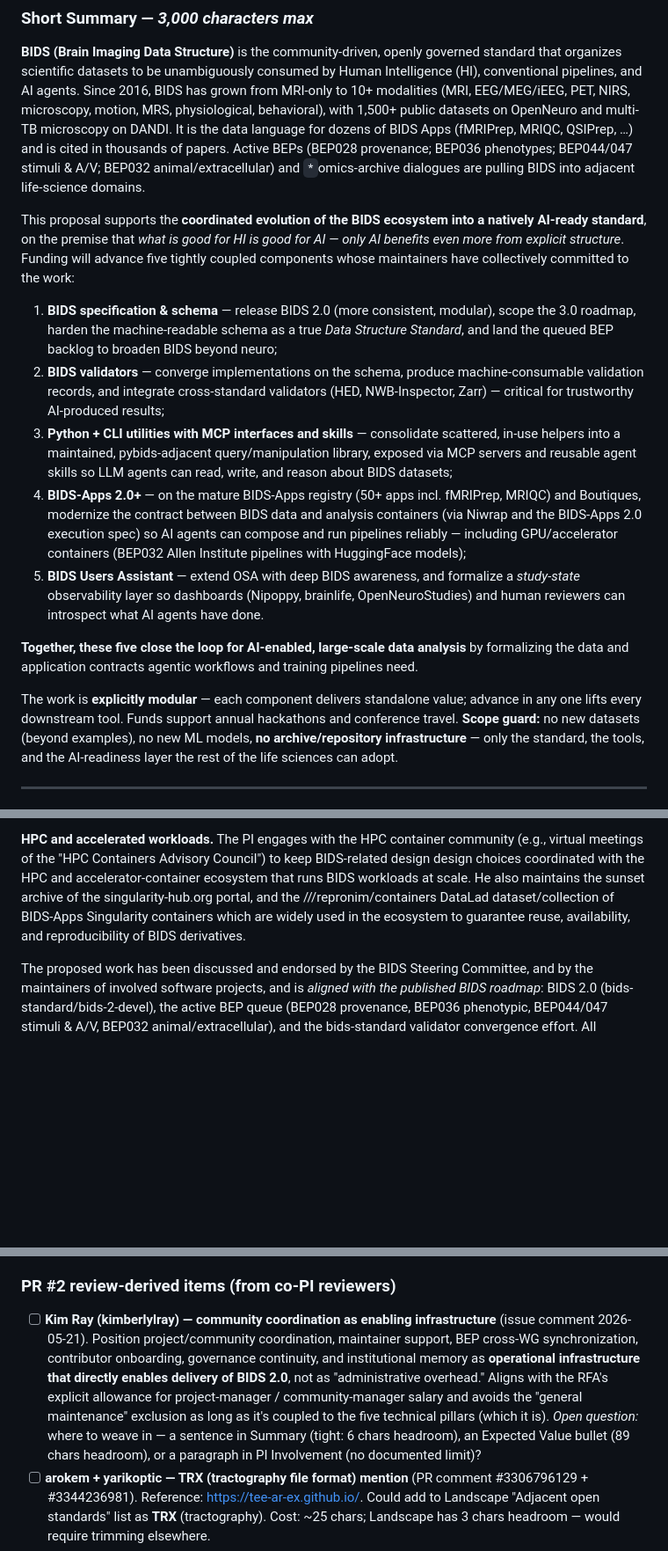
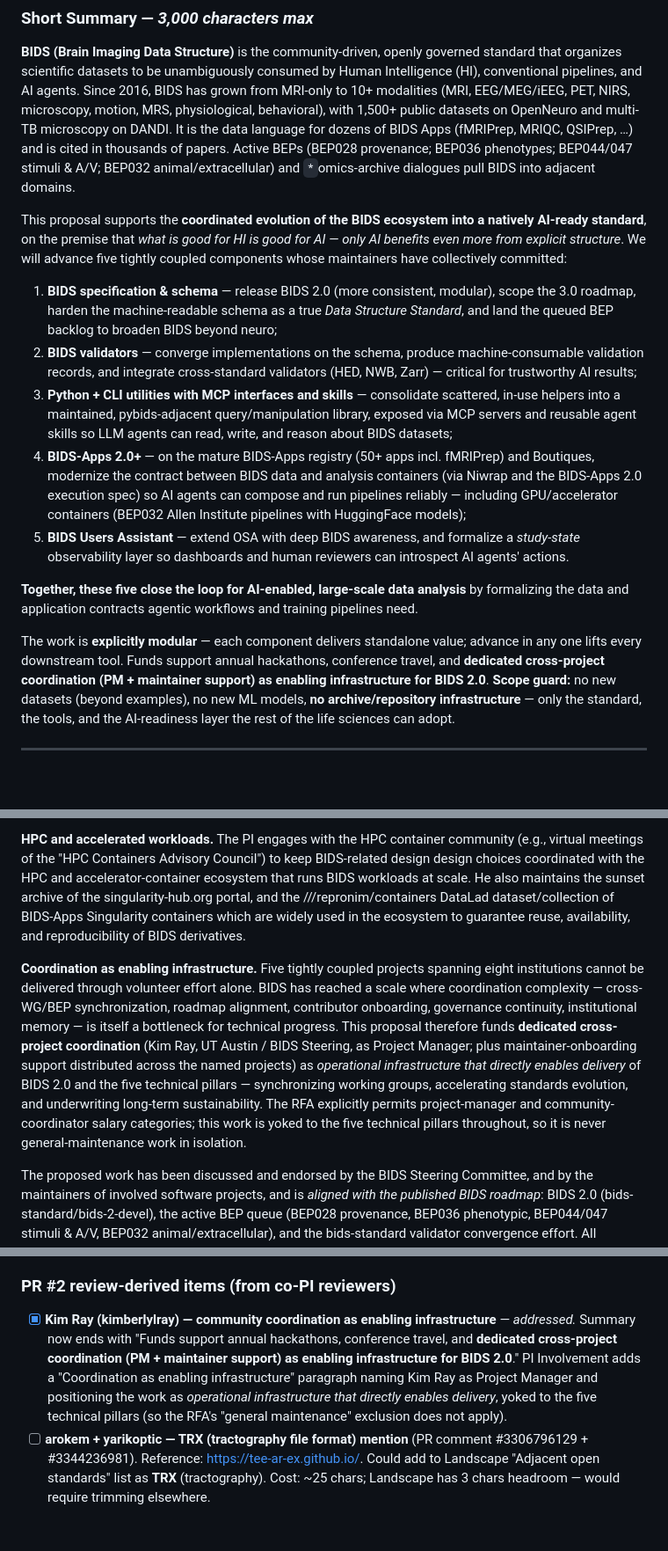
Before and after one commit to bids-standard/2026-os4ls-bids, a Markdown page: LOI.md, 3 parts joined by grey strips. Shown at 88% size. Rendered like a GitHub page; blank space fills up the shorter version.

Commit message:
Weave community-coordination-as-infrastructure framing (Kim Ray)
Address PR #2 issue comment from Kim Ray (2026-05-21) positioning
project/community coordination, maintainer support, and BEP cross-WG
synchronization as operational infrastructure that directly enables
BIDS 2.0 delivery — not as administrative overhead.

In Short Summary: extend the funds-support line to include
"dedicated cross-project coordination (PM + maintainer support) as
enabling infrastructure for BIDS 2.0." Trims in Pillars 2, 4, 5 and
the BEPs sentence absorb the addition while keeping the section
within the 3,000-char cap.

In PI Involvement: add a "Coordination as enabling infrastructure"
paragraph naming Kim Ray as Project Manager, articulating the
coordination bottleneck at BIDS' current scale, and yoking the work
to the five technical pillars (so the RFA's "general maintenance"
exclusion does not apply).

Mark the corresponding item DONE in Remaining responsiveness items.

Co-Authored-By: Claude Code 2.1.143 / Claude Opus 4.7 <noreply@anthropic.com>

```diff
--- a/LOI.md
+++ b/LOI.md
@@ -45,20 +45,20 @@
 **BIDS (Brain Imaging Data Structure)** is the community-driven, openly governed standard that organizes scientific datasets to be unambiguously consumed by Human Intelligence (HI), conventional pipelines, and AI agents.
 Since 2016, BIDS has grown from MRI-only to 10+ modalities (MRI, EEG/MEG/iEEG, PET, NIRS, microscopy, motion, MRS, physiological, behavioral), with 1,500+ public datasets on OpenNeuro and multi-TB microscopy on DANDI.
 It is the data language for dozens of BIDS Apps (fMRIPrep, MRIQC, QSIPrep, …) and is cited in thousands of papers.
-Active BEPs (BEP028 provenance; BEP036 phenotypes; BEP044/047 stimuli & A/V; BEP032 animal/extracellular) and `*`omics-archive dialogues are pulling BIDS into adjacent life-science domains.
+Active BEPs (BEP028 provenance; BEP036 phenotypes; BEP044/047 stimuli & A/V; BEP032 animal/extracellular) and `*`omics-archive dialogues pull BIDS into adjacent domains.
 
 This proposal supports the **coordinated evolution of the BIDS ecosystem into a natively AI-ready standard**, on the premise that *what is good for HI is good for AI — only AI benefits even more from explicit structure*.
-Funding will advance five tightly coupled components whose maintainers have collectively committed to the work:
+We will advance five tightly coupled components whose maintainers have collectively committed:
 
 1. **BIDS specification & schema** — release BIDS 2.0 (more consistent, modular), scope the 3.0 roadmap, harden the machine-readable schema as a true *Data Structure Standard*, and land the queued BEP backlog to broaden BIDS beyond neuro;
-2. **BIDS validators** — converge implementations on the schema, produce machine-consumable validation records, and integrate cross-standard validators (HED, NWB-Inspector, Zarr) — critical for trustworthy AI-produced results;
+2. **BIDS validators** — converge implementations on the schema, produce machine-consumable validation records, and integrate cross-standard validators (HED, NWB, Zarr) — critical for trustworthy AI results;
 3. **Python + CLI utilities with MCP interfaces and skills** — consolidate scattered, in-use helpers into a maintained, pybids-adjacent query/manipulation library, exposed via MCP servers and reusable agent skills so LLM agents can read, write, and reason about BIDS datasets;
-4. **BIDS-Apps 2.0+** — on the mature BIDS-Apps registry (50+ apps incl. fMRIPrep, MRIQC) and Boutiques, modernize the contract between BIDS data and analysis containers (via Niwrap and the BIDS-Apps 2.0 execution spec) so AI agents can compose and run pipelines reliably — including GPU/accelerator containers (BEP032 Allen Institute pipelines with HuggingFace models);
-5. **BIDS Users Assistant** — extend OSA with deep BIDS awareness, and formalize a *study-state* observability layer so dashboards (Nipoppy, brainlife, OpenNeuroStudies) and human reviewers can introspect what AI agents have done.
+4. **BIDS-Apps 2.0+** — on the mature BIDS-Apps registry (50+ apps incl. fMRIPrep) and Boutiques, modernize the contract between BIDS data and analysis containers (via Niwrap and the BIDS-Apps 2.0 execution spec) so AI agents can compose and run pipelines reliably — including GPU/accelerator containers (BEP032 Allen Institute pipelines with HuggingFace models);
+5. **BIDS Users Assistant** — extend OSA with deep BIDS awareness, and formalize a *study-state* observability layer so dashboards and human reviewers can introspect AI agents' actions.
 
 **Together, these five close the loop for AI-enabled, large-scale data analysis** by formalizing the data and application contracts agentic workflows and training pipelines need.
 
-The work is **explicitly modular** — each component delivers standalone value; advance in any one lifts every downstream tool. Funds support annual hackathons and conference travel.
+The work is **explicitly modular** — each component delivers standalone value; advance in any one lifts every downstream tool. Funds support annual hackathons, conference travel, and **dedicated cross-project coordination (PM + maintainer support) as enabling infrastructure for BIDS 2.0**.
 **Scope guard:** no new datasets (beyond examples), no new ML models, **no archive/repository infrastructure** — only the standard, the tools, and the AI-readiness layer the rest of the life sciences can adopt.
 
 ---
@@ -182,6 +182,8 @@ The PI (Yaroslav Halchenko) is an emeritus member of the BIDS Steering Committee
 
 **HPC and accelerated workloads.** The PI engages with the HPC container community (e.g., virtual meetings of the "HPC Containers Advisory Council") to keep BIDS-related design design choices coordinated with the HPC and accelerator-container ecosystem that runs BIDS workloads at scale. He also maintains the sunset archive of the singularity-hub.org portal, and the ///repronim/containers DataLad dataset/collection of BIDS-Apps Singularity containers which are widely used in the ecosystem to guarantee reuse, availability, and reproducibility of BIDS derivatives.
 
+**Coordination as enabling infrastructure.** Five tightly coupled projects spanning eight institutions cannot be delivered through volunteer effort alone. BIDS has reached a scale where coordination complexity — cross-WG/BEP synchronization, roadmap alignment, contributor onboarding, governance continuity, institutional memory — is itself a bottleneck for technical progress. This proposal therefore funds **dedicated cross-project coordination** (Kim Ray, UT Austin / BIDS Steering, as Project Manager; plus maintainer-onboarding support distributed across the named projects) as *operational infrastructure that directly enables delivery* of BIDS 2.0 and the five technical pillars — synchronizing working groups, accelerating standards evolution, and underwriting long-term sustainability. The RFA explicitly permits project-manager and community-coordinator salary categories; this work is yoked to the five technical pillars throughout, so it is never general-maintenance work in isolation.
+
 The proposed work has been discussed and endorsed by the BIDS Steering Committee, and by the maintainers of involved software projects, and is *aligned with the published BIDS roadmap*: BIDS 2.0 (bids-standard/bids-2-devel), the active BEP queue (BEP028 provenance, BEP036 phenotypic, BEP044/047 stimuli & A/V, BEP032 animal/extracellular), and the bids-standard validator convergence effort. All proposed activities track the existing community roadmap; new community contributions during the grant may extend it but not redirect it.
 
 **Sustainability.** Post-grant maintenance continues through the existing BIDS Maintainers group; the EOSS / OS4LS continuation cycles are the natural reinvestment vehicle. **Track 2 fit:** the work bridges five related projects in the same ecosystem — the integration story across spec → validators → utilities → apps → assistant is the value, which Track 1's single-tool grain would lose.
@@ -256,7 +258,7 @@ Items deferred from the OS4LS responsiveness review; none block the current draf
 
 ### PR #2 review-derived items (from co-PI reviewers)
 
-- [ ] **Kim Ray (kimberlylray) — community coordination as enabling infrastructure** (issue comment 2026-05-21). Position project/community coordination, maintainer support, BEP cross-WG synchronization, contributor onboarding, governance continuity, and institutional memory as **operational infrastructure that directly enables delivery of BIDS 2.0**, not as "administrative overhead." Aligns with the RFA's explicit allowance for project-manager / community-manager salary and avoids the "general maintenance" exclusion as long as it's coupled to the five technical pillars (which it is). *Open question:* where to weave in — a sentence in Summary (tight: 6 chars headroom), an Expected Value bullet (89 chars headroom), or a paragraph in PI Involvement (no documented limit)?
+- [x] **Kim Ray (kimberlylray) — community coordination as enabling infrastructure** — *addressed.* Summary now ends with "Funds support annual hackathons, conference travel, and **dedicated cross-project coordination (PM + maintainer support) as enabling infrastructure for BIDS 2.0**." PI Involvement adds a "Coordination as enabling infrastructure" paragraph naming Kim Ray as Project Manager and positioning the work as *operational infrastructure that directly enables delivery*, yoked to the five technical pillars (so the RFA's "general maintenance" exclusion does not apply).
 - [ ] **arokem + yarikoptic — TRX (tractography file format) mention** (PR comment #3306796129 + #3344236981). Reference: https://tee-ar-ex.github.io/. Could add to Landscape "Adjacent open standards" list as **TRX** (tractography). Cost: ~25 chars; Landscape has 3 chars headroom — would require trimming elsewhere.
 - [ ] **effigies — BEP43 + Boutiques for legacy/heterogeneous outputs** (PR comment #3276518262). Strong point about machine-legible *retrospective* description of legacy tool outputs (AFNI brik/head, FreeSurfer MGZ) and forward-compatibility to parquet/zarr (HPC-friendly formats). Could enrich Pillar 4 with one phrase: "*…including legacy and forward-compatible derivative descriptions (AFNI, FreeSurfer → parquet/zarr).*" Cost: ~80 chars in Summary; would require trimming elsewhere.
 - [ ] **adelavega — fitlins/bids-stats-models scope decision** (PR comment #3312490805). adelavega's verdict: "either leave it out entirely or dive into it more." Currently *implicitly* dropped from Summary (still referenced in internal mapping). Decide: stays dropped, or add as Pillar 4 sub-component? Current draft = dropped (matches recommendation).
```
